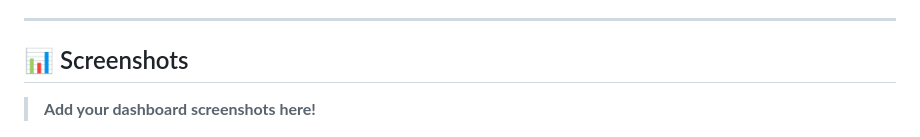
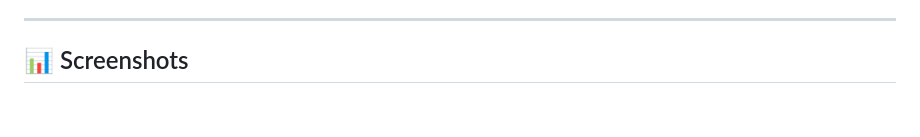
Before and after one commit to Bhuvannnn/Healthcare-Resource-Optimisation-, a Markdown page: README.md, the part around the change. GitHub-like rendering; blank space fills up the shorter version.

```diff
--- a/README.md
+++ b/README.md
@@ -75,8 +75,6 @@ Open your browser to [http://localhost:5000](http://localhost:5000)
 ---
 
 ## 📊 Screenshots
-
-> **Add your dashboard screenshots here!**
 
 ![Dashboard Screenshot](Screenshots/Bottom_half.png)
 
```
